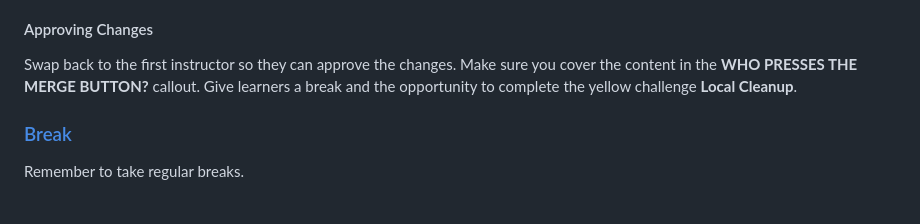
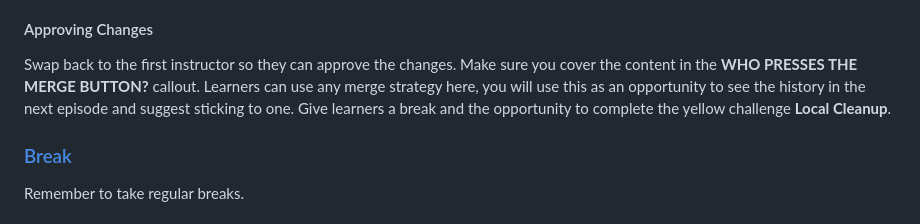
Before and after one commit to astroDimitrios/git-working-practices, a Markdown page: instructors/instructor-notes.md, the part around the change. Drawn GitHub-style.

```diff
--- a/instructors/instructor-notes.md
+++ b/instructors/instructor-notes.md
@@ -207,6 +207,9 @@ watching the reviewer or the developer.
 Swap back to the first instructor so they can approve the changes.
 Make sure you cover the content in the
 **WHO PRESSES THE MERGE BUTTON?** callout.
+Learners can use any merge strategy here, you will use this as
+an opportunity to see the history in the next episode
+and suggest sticking to one.
 Give learners a break and the opportunity to complete
 the yellow challenge **Local Cleanup**.
 
```
Also changed, not shown: episodes/04-review.md (+13 -1 lines).
